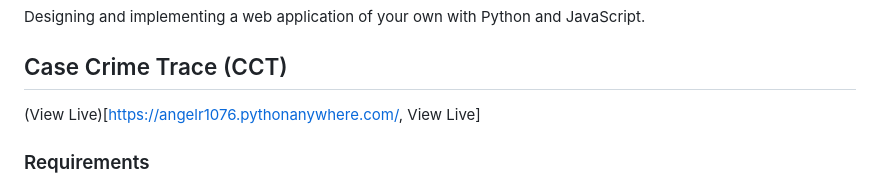
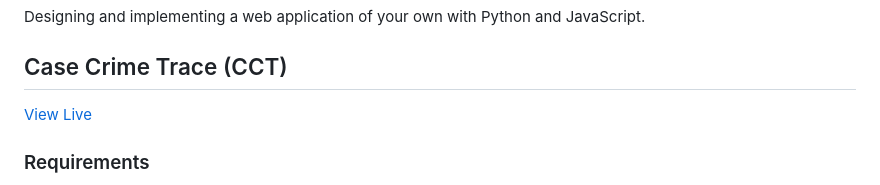
Before and after one commit to angelr1076/django-cct, a Markdown page: README.md, the part around the change. Rendered like a GitHub page.

```diff
--- a/README.md
+++ b/README.md
@@ -4,7 +4,7 @@ Designing and implementing a web application of your own with Python and JavaScr
 
 ## Case Crime Trace (CCT)
 
-(View Live)[https://angelr1076.pythonanywhere.com/, View Live]
+[View Live](https://angelr1076.pythonanywhere.com/)
 
 ### Requirements
 
```
